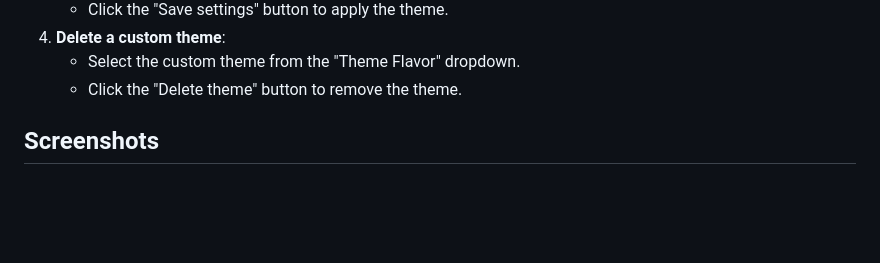
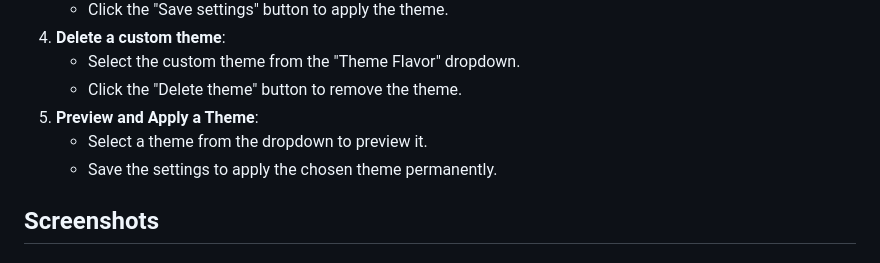
Before and after one commit to vorlie/iotas-notepad, a Markdown page: README.md, the part around the change. Drawn GitHub-style; blank space fills up the shorter version.

```diff
--- a/README.md
+++ b/README.md
@@ -85,6 +85,9 @@ You can add custom themes to Iota's Notepad by importing a JSON file with the th
 4. **Delete a custom theme**:
     - Select the custom theme from the "Theme Flavor" dropdown.
     - Click the "Delete theme" button to remove the theme.
+5. **Preview and Apply a Theme**:
+    - Select a theme from the dropdown to preview it.
+    - Save the settings to apply the chosen theme permanently.
 
 ## Screenshots
 
```
